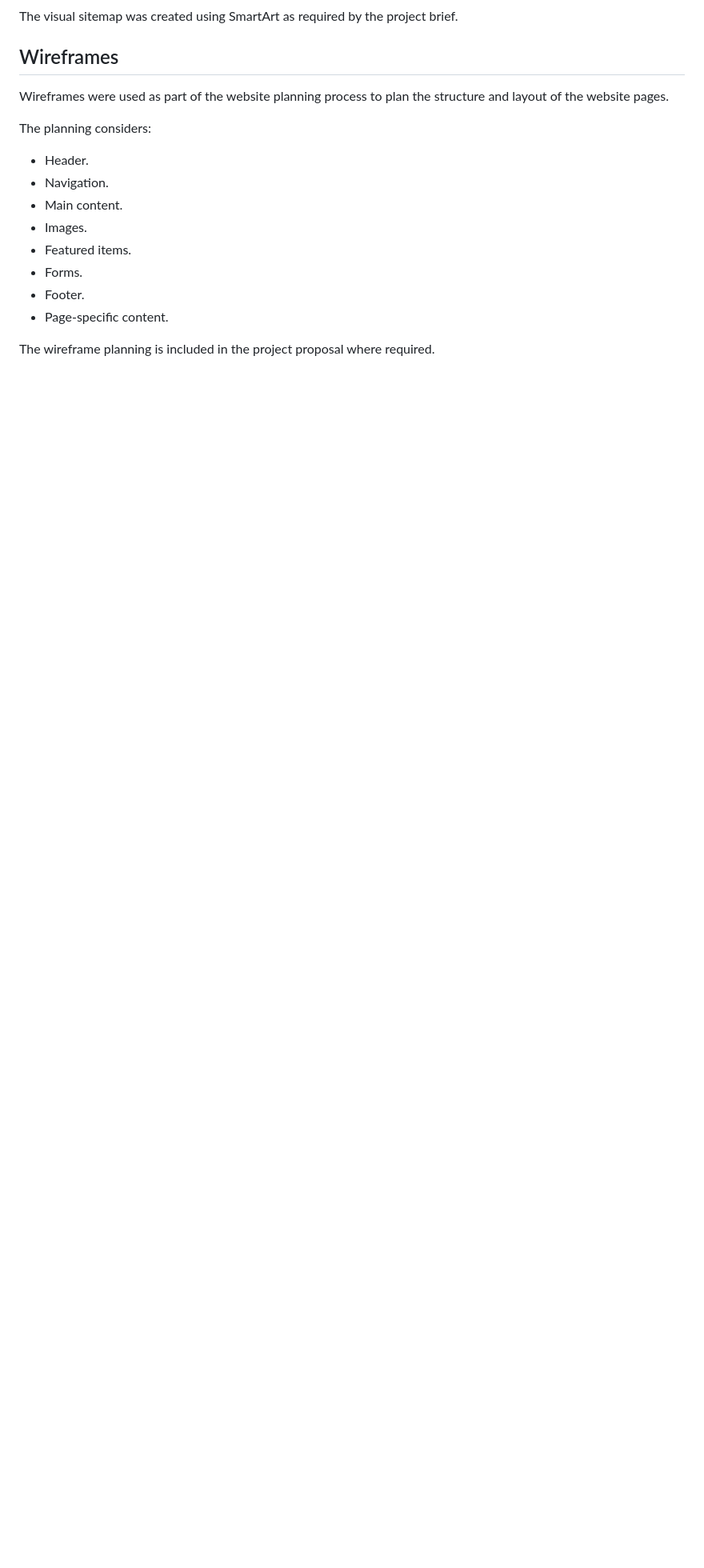
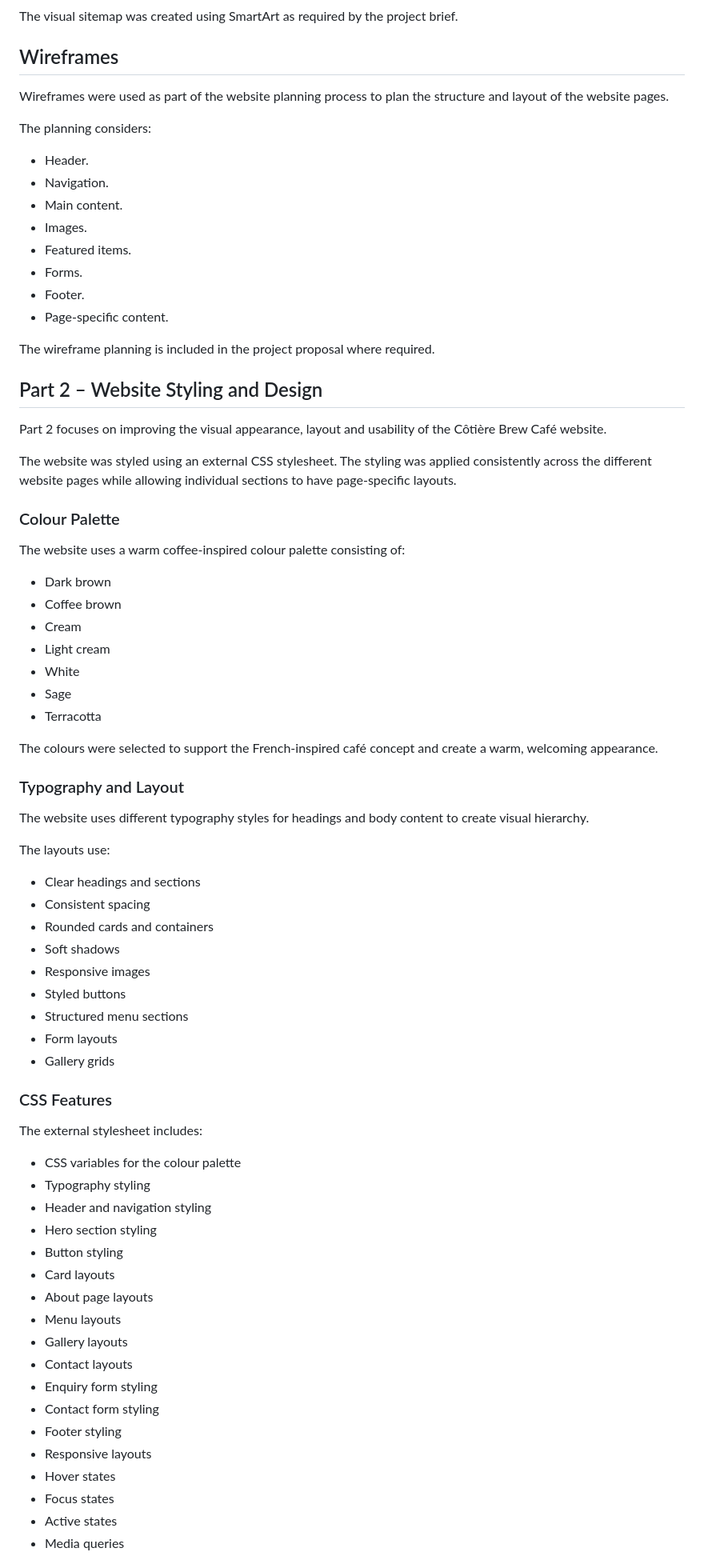
Before and after one commit to kuhlekonke-joaquim/Cotiere-Brew-Cafe, a Markdown page: README.md, the part around one of its changes. Shown at 80% size. Drawn GitHub-style; blank space fills up the shorter version.

Commit message:
README.md Updated Part 2

```diff
--- a/README.md
+++ b/README.md
@@ -259,3 +259,62 @@ The planning considers:
 
 The wireframe planning is included in the project proposal where required.
 
+## Part 2 – Website Styling and Design
+
+Part 2 focuses on improving the visual appearance, layout and usability of the Côtière Brew Café website.
+
+The website was styled using an external CSS stylesheet. The styling was applied consistently across the different website pages while allowing individual sections to have page-specific layouts.
+
+### Colour Palette
+
+The website uses a warm coffee-inspired colour palette consisting of:
+
+- Dark brown
+- Coffee brown
+- Cream
+- Light cream
+- White
+- Sage
+- Terracotta
+
+The colours were selected to support the French-inspired café concept and create a warm, welcoming appearance.
+
+### Typography and Layout
+
+The website uses different typography styles for headings and body content to create visual hierarchy.
+
+The layouts use:
+
+- Clear headings and sections
+- Consistent spacing
+- Rounded cards and containers
+- Soft shadows
+- Responsive images
+- Styled buttons
+- Structured menu sections
+- Form layouts
+- Gallery grids
+
+### CSS Features
+
+The external stylesheet includes:
+
+- CSS variables for the colour palette
+- Typography styling
+- Header and navigation styling
+- Hero section styling
+- Button styling
+- Card layouts
+- About page layouts
+- Menu layouts
+- Gallery layouts
+- Contact layouts
+- Enquiry form styling
+- Contact form styling
+- Footer styling
+- Responsive layouts
+- Hover states
+- Focus states
+- Active states
+- Media queries
+
```
Also changed, not shown: other parts of README.md (+51 -1 lines).
